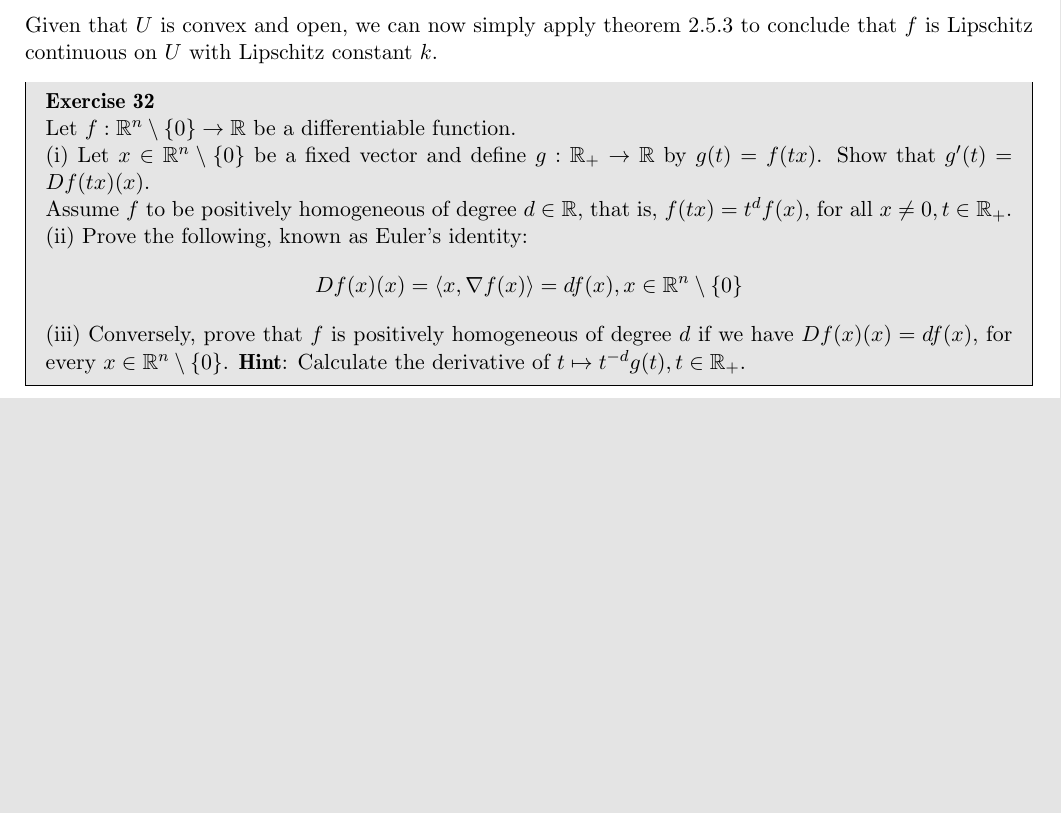
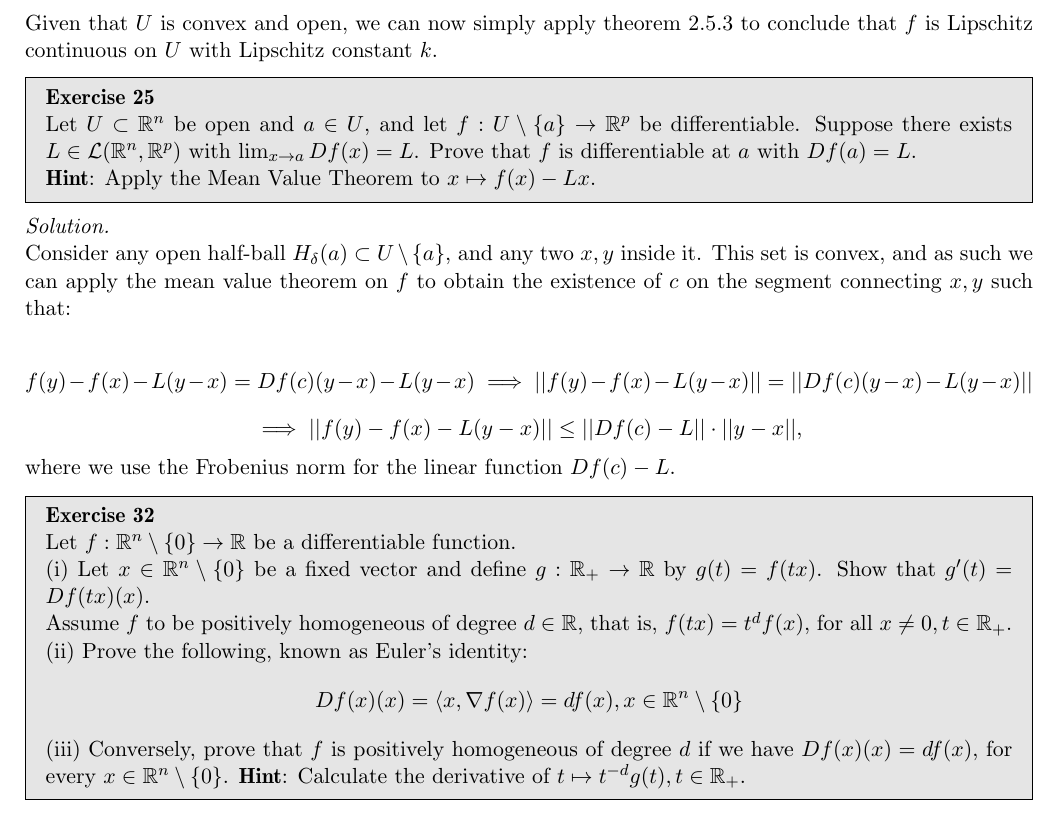
Before and after one commit to geomlyd/math_solutions, a LaTeX thesis (duistermaat_1/main.tex, which reads duistermaat_1/ch2.tex): part of page 31 of 35 before the commit and part of page 31 of 36 after it, cut so that both start at the same text, the shorter picture padded with empty space. Compiled offline with pdfLaTeX.

Commit message:
Dmat ex. 25 ch. 2 WIP

```diff
--- a/duistermaat_1/ch2.tex
+++ b/duistermaat_1/ch2.tex
@@ -638,6 +638,26 @@
     Given that $U$ is convex and open, we can now simply apply theorem 2.5.3 to conclude that $f$ is Lipschitz continuous on $U$ with Lipschitz constant $k$.
 \end{solution}
 
+\begin{exercise}{25}
+    Let $U \subset \mathbb{R}^n$ be open and $a \in U$, and let $f: U \setminus \{a\} \rightarrow \mathbb{R}^p$ be differentiable.
+    Suppose there exists $L \in \mathcal{L}(\mathbb{R}^n, \mathbb{R}^p)$ with $\lim_{x \rightarrow a} Df(x) = L$.
+    Prove that $f$ is differentiable at $a$ with $Df(a) = L$.
+
+    \textbf{Hint}: Apply the Mean Value Theorem to $x \mapsto f(x) - Lx$.
+\end{exercise}
+
+\begin{solution}
+
+    Consider any open half-ball $H_{\delta}(a) \subset U \setminus\{a\}$, and any two $x, y$ inside it.
+    This set is convex, and as such we can apply the mean value theorem on $f$ to obtain the existence of $c$ on the segment connecting $x, y$ such that:
+
+    $$f(y) - f(x) -L(y - x)= Df(c)(y - x) - L(y - x) \implies \lvert \lvert f(y) - f(x) - L(y - x)\rvert \rvert = \lvert \lvert Df(c)(y - x ) - L(y - x)\rvert \rvert$$
+    $$\implies \lvert \lvert f(y) - f(x) - L(y - x)\rvert \rvert \leq \lvert \lvert Df(c) - L \rvert \rvert \cdot \lvert \lvert y - x \rvert \rvert,$$
+
+    where we use the Frobenius norm for the linear function $Df(c) - L$.
+
+\end{solution}
+
 \begin{exercise}{32}
     Let $f: \mathbb{R}^n \setminus \{0\} \rightarrow \mathbb{R}$ be a differentiable function.
 
```
Also changed, not shown: duistermaat_1/main.pdf.
